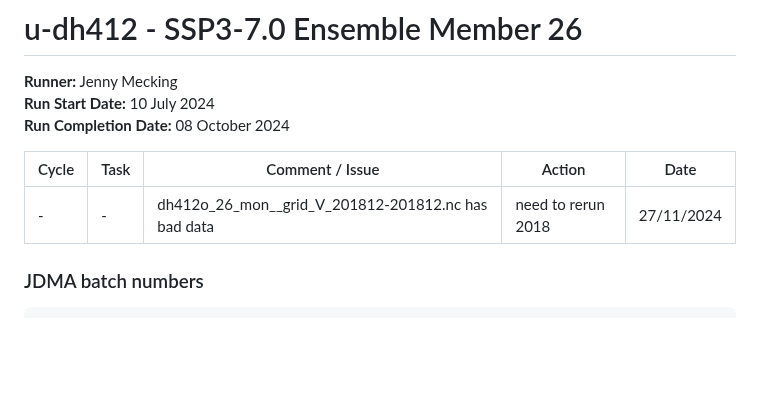
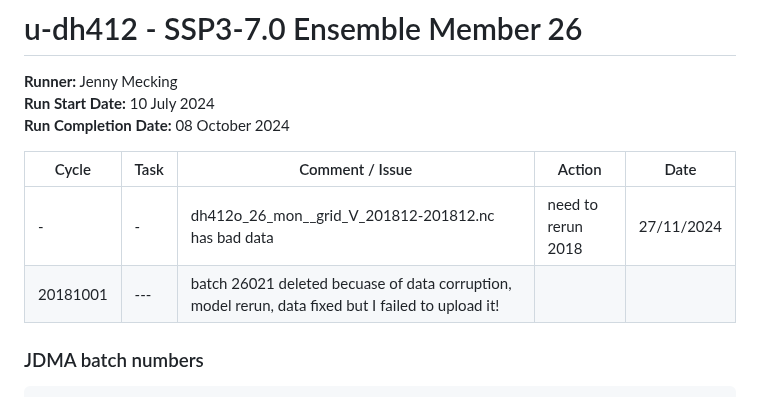
Before and after one commit to NCAS-CMS/canari, a Markdown page: docs/ssp370/26-dh412.md, the part around the change. Rendered like a GitHub page; blank space fills up the shorter version.

````diff
--- a/docs/ssp370/26-dh412.md
+++ b/docs/ssp370/26-dh412.md
@@ -7,6 +7,7 @@
 | Cycle | Task | Comment / Issue | Action | Date |
 | ---   | ---  | ---             | ---    | ---  |
 | -     | -    | dh412o_26_mon__grid_V_201812-201812.nc has bad data | need to rerun 2018 | 27/11/2024  |
+| 20181001 | --- | batch 26021 deleted becuase of data corruption, model rerun, data fixed but I failed to upload it! |
 
 ### JDMA batch numbers
 ```
````
